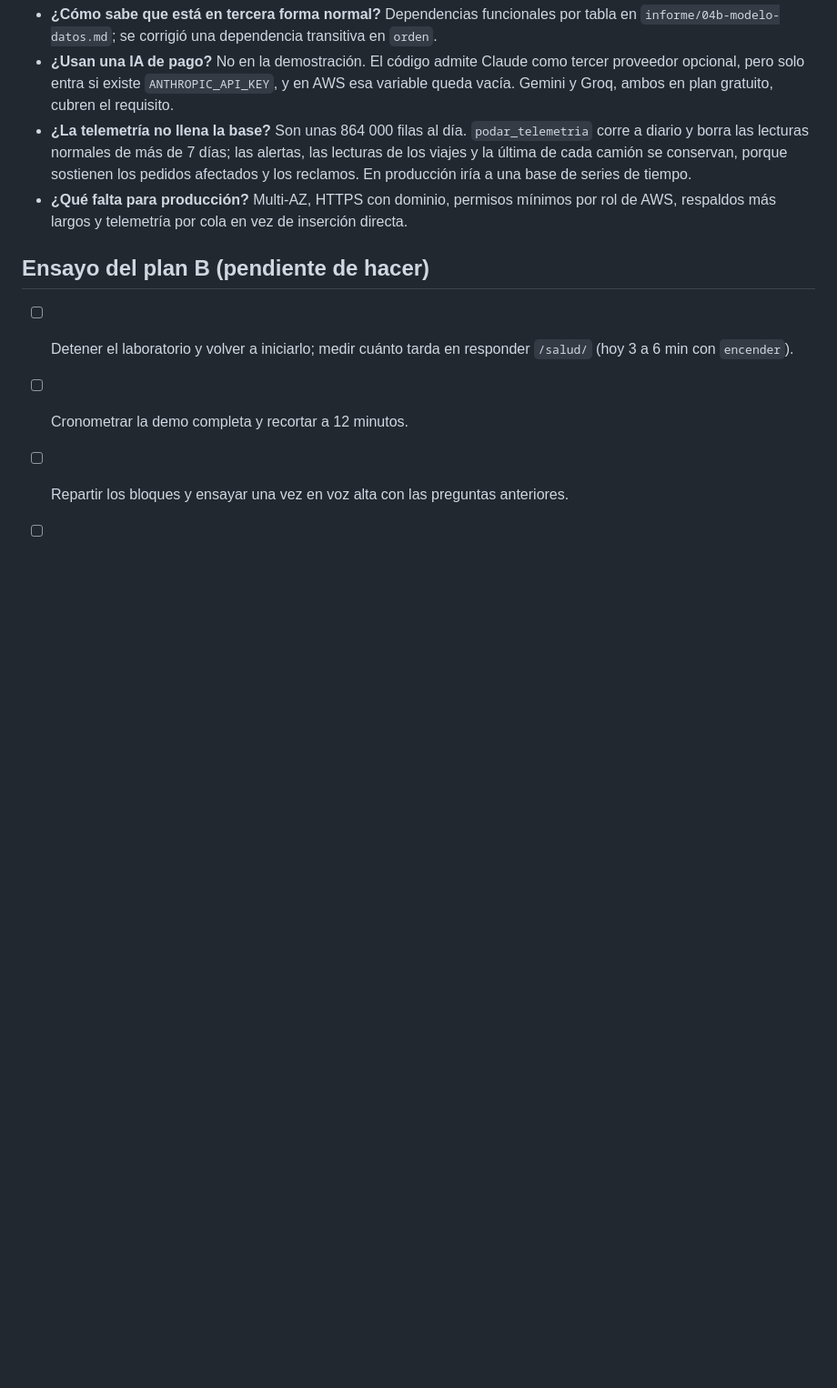
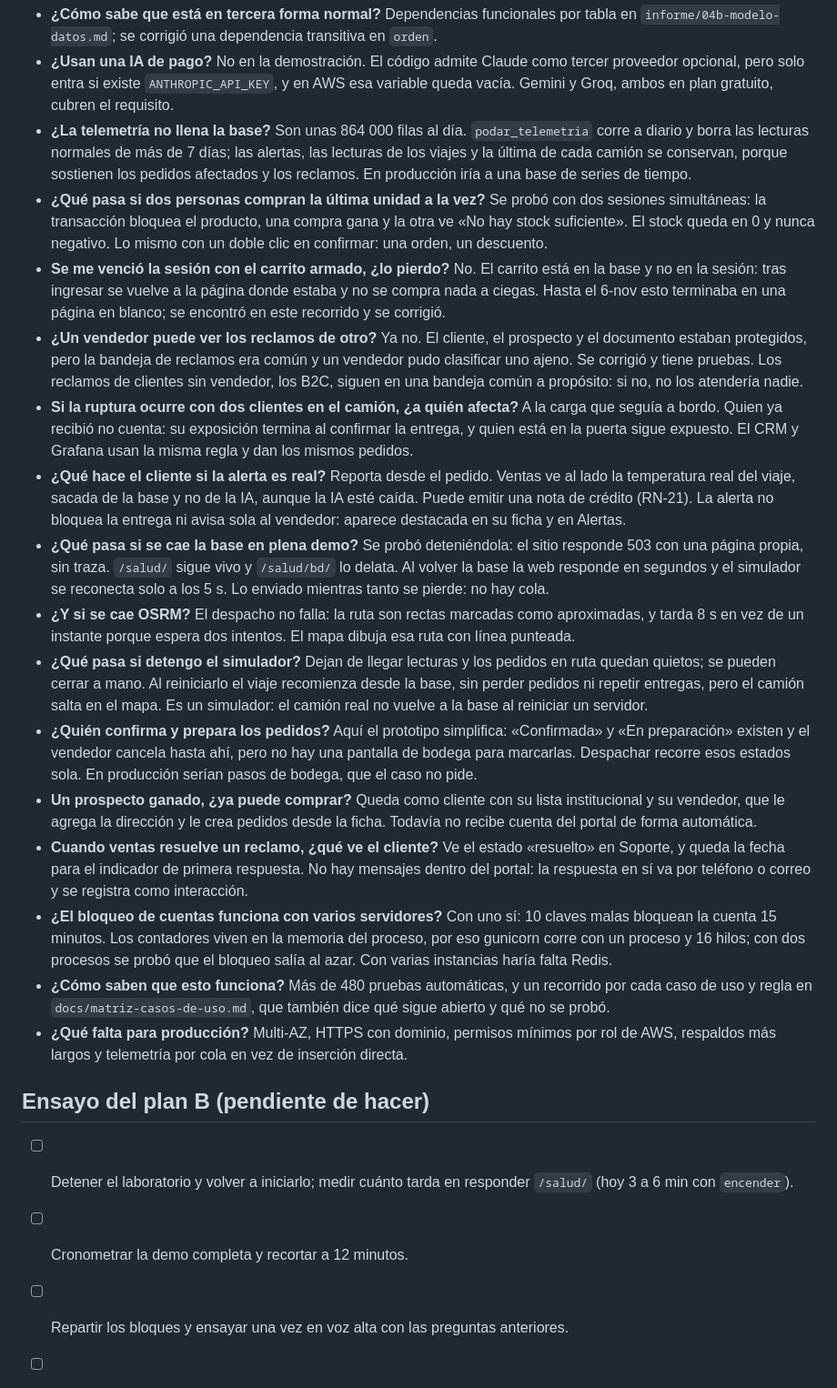
Before and after one commit to leftra123/cofrial-spa, a Markdown page: docs/guion-defensa.md, the part around the change. Shown at 91% size. Rendered like a GitHub page; blank space fills up the shorter version.

Commit message:
Matriz de casos de uso y preguntas de defensa según lo encontrado
Co-Authored-By: Claude Opus 5.5 <noreply@anthropic.com>

```diff
--- a/docs/guion-defensa.md
+++ b/docs/guion-defensa.md
@@ -66,6 +66,19 @@
 - **¿Cómo sabe que está en tercera forma normal?** Dependencias funcionales por tabla en `informe/04b-modelo-datos.md`; se corrigió una dependencia transitiva en `orden`.
 - **¿Usan una IA de pago?** No en la demostración. El código admite Claude como tercer proveedor opcional, pero solo entra si existe `ANTHROPIC_API_KEY`, y en AWS esa variable queda vacía. Gemini y Groq, ambos en plan gratuito, cubren el requisito.
 - **¿La telemetría no llena la base?** Son unas 864 000 filas al día. `podar_telemetria` corre a diario y borra las lecturas normales de más de 7 días; las alertas, las lecturas de los viajes y la última de cada camión se conservan, porque sostienen los pedidos afectados y los reclamos. En producción iría a una base de series de tiempo.
+- **¿Qué pasa si dos personas compran la última unidad a la vez?** Se probó con dos sesiones simultáneas: la transacción bloquea el producto, una compra gana y la otra ve «No hay stock suficiente». El stock queda en 0 y nunca negativo. Lo mismo con un doble clic en confirmar: una orden, un descuento.
+- **Se me venció la sesión con el carrito armado, ¿lo pierdo?** No. El carrito está en la base y no en la sesión: tras ingresar se vuelve a la página donde estaba y no se compra nada a ciegas. Hasta el 6-nov esto terminaba en una página en blanco; se encontró en este recorrido y se corrigió.
+- **¿Un vendedor puede ver los reclamos de otro?** Ya no. El cliente, el prospecto y el documento estaban protegidos, pero la bandeja de reclamos era común y un vendedor pudo clasificar uno ajeno. Se corrigió y tiene pruebas. Los reclamos de clientes sin vendedor, los B2C, siguen en una bandeja común a propósito: si no, no los atendería nadie.
+- **Si la ruptura ocurre con dos clientes en el camión, ¿a quién afecta?** A la carga que seguía a bordo. Quien ya recibió no cuenta: su exposición termina al confirmar la entrega, y quien está en la puerta sigue expuesto. El CRM y Grafana usan la misma regla y dan los mismos pedidos.
+- **¿Qué hace el cliente si la alerta es real?** Reporta desde el pedido. Ventas ve al lado la temperatura real del viaje, sacada de la base y no de la IA, aunque la IA esté caída. Puede emitir una nota de crédito (RN-21). La alerta no bloquea la entrega ni avisa sola al vendedor: aparece destacada en su ficha y en Alertas.
+- **¿Qué pasa si se cae la base en plena demo?** Se probó deteniéndola: el sitio responde 503 con una página propia, sin traza. `/salud/` sigue vivo y `/salud/bd/` lo delata. Al volver la base la web responde en segundos y el simulador se reconecta solo a los 5 s. Lo enviado mientras tanto se pierde: no hay cola.
+- **¿Y si se cae OSRM?** El despacho no falla: la ruta son rectas marcadas como aproximadas, y tarda 8 s en vez de un instante porque espera dos intentos. El mapa dibuja esa ruta con línea punteada.
+- **¿Qué pasa si detengo el simulador?** Dejan de llegar lecturas y los pedidos en ruta quedan quietos; se pueden cerrar a mano. Al reiniciarlo el viaje recomienza desde la base, sin perder pedidos ni repetir entregas, pero el camión salta en el mapa. Es un simulador: el camión real no vuelve a la base al reiniciar un servidor.
+- **¿Quién confirma y prepara los pedidos?** Aquí el prototipo simplifica: «Confirmada» y «En preparación» existen y el vendedor cancela hasta ahí, pero no hay una pantalla de bodega para marcarlas. Despachar recorre esos estados sola. En producción serían pasos de bodega, que el caso no pide.
+- **Un prospecto ganado, ¿ya puede comprar?** Queda como cliente con su lista institucional y su vendedor, que le agrega la dirección y le crea pedidos desde la ficha. Todavía no recibe cuenta del portal de forma automática.
+- **Cuando ventas resuelve un reclamo, ¿qué ve el cliente?** Ve el estado «resuelto» en Soporte, y queda la fecha para el indicador de primera respuesta. No hay mensajes dentro del portal: la respuesta en sí va por teléfono o correo y se registra como interacción.
+- **¿El bloqueo de cuentas funciona con varios servidores?** Con uno sí: 10 claves malas bloquean la cuenta 15 minutos. Los contadores viven en la memoria del proceso, por eso gunicorn corre con un proceso y 16 hilos; con dos procesos se probó que el bloqueo salía al azar. Con varias instancias haría falta Redis.
+- **¿Cómo saben que esto funciona?** Más de 480 pruebas automáticas, y un recorrido por cada caso de uso y regla en `docs/matriz-casos-de-uso.md`, que también dice qué sigue abierto y qué no se probó.
 - **¿Qué falta para producción?** Multi-AZ, HTTPS con dominio, permisos mínimos por rol de AWS, respaldos más largos y telemetría por cola en vez de inserción directa.
 
 ## Ensayo del plan B (pendiente de hacer)
```
Also changed, not shown: docs/matriz-casos-de-uso.md (added, +135 -0 lines).
